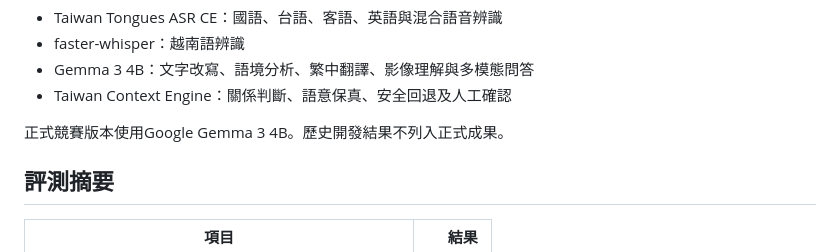
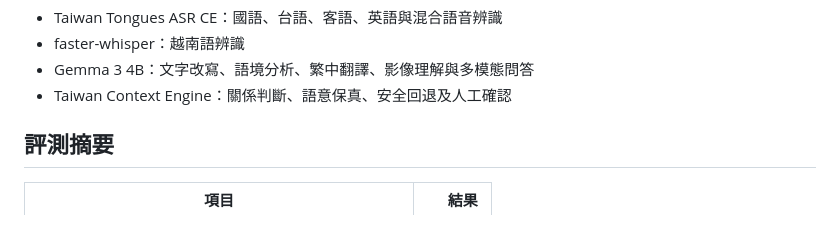
Before and after one commit to smallnewhsu/taiwan-context-ai, a Markdown page: README.md, the part around the change. Drawn GitHub-style; blank space fills up the shorter version.

```diff
--- a/README.md
+++ b/README.md
@@ -32,8 +32,6 @@ Taiwan Context Engine
 - faster-whisper：越南語辨識
 - Gemma 3 4B：文字改寫、語境分析、繁中翻譯、影像理解與多模態問答
 - Taiwan Context Engine：關係判斷、語意保真、安全回退及人工確認
-
-正式競賽版本使用Google Gemma 3 4B。歷史開發結果不列入正式成果。
 
 ## 評測摘要
 
```
